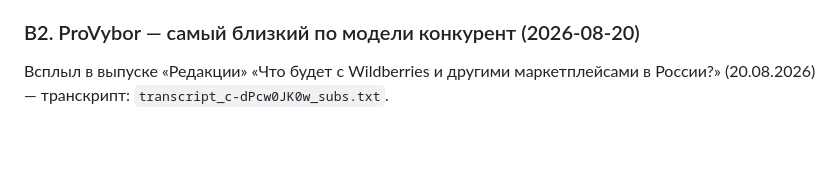
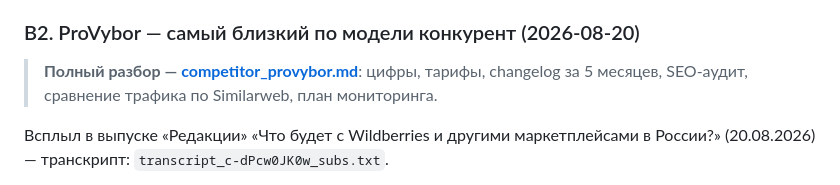
Before and after one commit to nevinny/wearbase, a Markdown page: docs/competitors_ru.md, the part around the change. Rendered like a GitHub page; blank space fills up the shorter version.

```diff
--- a/docs/competitors_ru.md
+++ b/docs/competitors_ru.md
@@ -77,6 +77,9 @@
 с **готовыми URL их сайтов** — потенциальный источник лидов с уже известным доменом.
 
 ### B2. ProVybor — самый близкий по модели конкурент (2026-08-20)
+
+> **Полный разбор — [competitor_provybor.md](competitor_provybor.md)**: цифры, тарифы,
+> changelog за 5 месяцев, SEO-аудит, сравнение трафика по Similarweb, план мониторинга.
 
 Всплыл в выпуске «Редакции» «Что будет с Wildberries и другими маркетплейсами в России?»
 (20.08.2026) — транскрипт: `transcript_c-dPcw0JK0w_subs.txt`.
```
Also changed, not shown: docs/README.md (+1 -0 lines), docs/competitor_provybor.md (added, +330 -0 lines).
